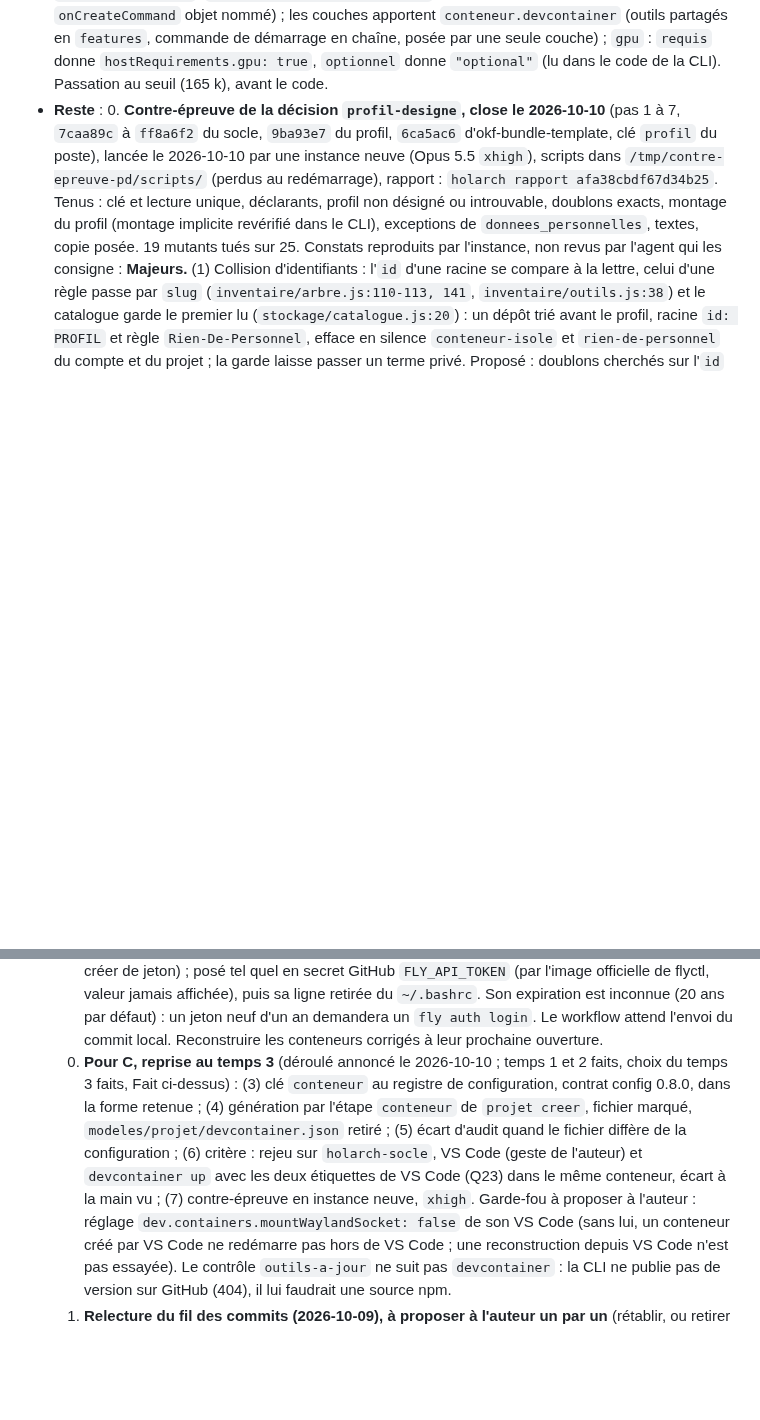
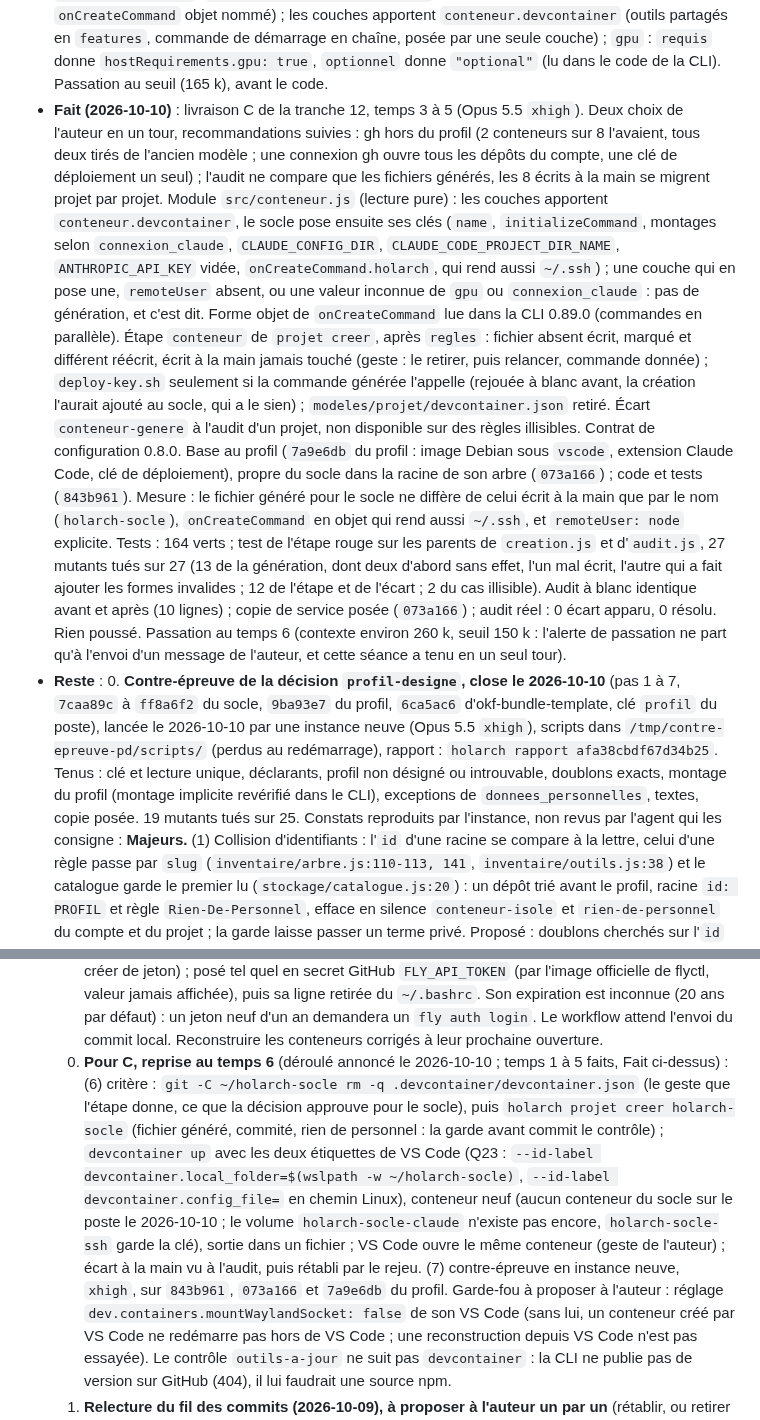
Before and after one commit to Movida/holarch-socle, a Markdown page: arbre/conception/etape-3-regles-projets.md, 2 parts joined by grey strips. GitHub-like rendering; blank space fills up the shorter version.

Commit message:
Consigner les temps 3 à 5 de la livraison C et la passation au critère
Co-Authored-By: Claude Opus 5.5 <noreply@anthropic.com>

```diff
--- a/arbre/conception/etape-3-regles-projets.md
+++ b/arbre/conception/etape-3-regles-projets.md
@@ -1157,6 +1157,28 @@ sur mesure ; un pare-feu du conteneur, tant que les domaines de Remote Control s
   `onCreateCommand` objet nommé) ; les couches apportent `conteneur.devcontainer` (outils partagés en `features`,
   commande de démarrage en chaîne, posée par une seule couche) ; `gpu` : `requis` donne `hostRequirements.gpu: true`,
   `optionnel` donne `"optional"` (lu dans le code de la CLI). Passation au seuil (165 k), avant le code.
+- **Fait (2026-10-10)** : livraison C de la tranche 12, temps 3 à 5 (Opus 5.5 `xhigh`). Deux choix de l'auteur en un
+  tour, recommandations suivies : gh hors du profil (2 conteneurs sur 8 l'avaient, tous deux tirés de l'ancien modèle ;
+  une connexion gh ouvre tous les dépôts du compte, une clé de déploiement un seul) ; l'audit ne compare que les
+  fichiers générés, les 8 écrits à la main se migrent projet par projet. Module `src/conteneur.js` (lecture pure) : les
+  couches apportent `conteneur.devcontainer`, le socle pose ensuite ses clés (`name`, `initializeCommand`, montages
+  selon `connexion_claude`, `CLAUDE_CONFIG_DIR`, `CLAUDE_CODE_PROJECT_DIR_NAME`, `ANTHROPIC_API_KEY` vidée,
+  `onCreateCommand.holarch`, qui rend aussi `~/.ssh`) ; une couche qui en pose une, `remoteUser` absent, ou une valeur
+  inconnue de `gpu` ou `connexion_claude` : pas de génération, et c'est dit. Forme objet de `onCreateCommand` lue dans
+  la CLI 0.89.0 (commandes en parallèle). Étape `conteneur` de `projet creer`, après `regles` : fichier absent écrit,
+  marqué et différent réécrit, écrit à la main jamais touché (geste : le retirer, puis relancer, commande donnée) ;
+  `deploy-key.sh` seulement si la commande générée l'appelle (rejouée à blanc avant, la création l'aurait ajouté au
+  socle, qui a le sien) ; `modeles/projet/devcontainer.json` retiré. Écart `conteneur-genere` à l'audit d'un projet,
+  non disponible sur des règles illisibles. Contrat de configuration 0.8.0. Base au profil (`7a9e6db` du profil : image
+  Debian sous `vscode`, extension Claude Code, clé de déploiement), propre du socle dans la racine de son arbre
+  (`073a166`) ; code et tests (`843b961`). Mesure : le fichier généré pour le socle ne diffère de celui écrit à la main
+  que par le nom (`holarch-socle`), `onCreateCommand` en objet qui rend aussi `~/.ssh`, et `remoteUser: node` explicite.
+  Tests : 164 verts ; test de l'étape rouge sur les parents de `creation.js` et d'`audit.js`, 27 mutants tués sur 27
+  (13 de la génération, dont deux d'abord sans effet, l'un mal écrit, l'autre qui a fait ajouter les formes invalides ;
+  12 de l'étape et de l'écart ; 2 du cas illisible). Audit à blanc identique avant et après (10 lignes) ; copie de
+  service posée (`073a166`) ; audit réel : 0 écart apparu, 0 résolu. Rien poussé. Passation au temps 6 (contexte
+  environ 260 k, seuil 150 k : l'alerte de passation ne part qu'à l'envoi d'un message de l'auteur, et cette séance a
+  tenu en un seul tour).
 - **Reste** :
   0. **Contre-épreuve de la décision `profil-designe`, close le 2026-10-10** (pas 1 à 7, `7caa89c` à `ff8a6f2` du socle, `9ba93e7` du profil,
      `6ca5ac6` d'okf-bundle-template, clé `profil` du poste), lancée le 2026-10-10 par une instance neuve (Opus 5.5
@@ -1227,12 +1249,15 @@ sur mesure ; un pare-feu du conteneur, tant que les domaines de Remote Control s
        ligne retirée du `~/.bashrc`. Son expiration est inconnue (20 ans par défaut) : un jeton neuf d'un an demandera
        un `fly auth login`. Le workflow attend l'envoi du commit local. Reconstruire les conteneurs corrigés à leur
        prochaine ouverture.
-  0. **Pour C, reprise au temps 3** (déroulé annoncé le 2026-10-10 ; temps 1 et 2 faits, choix du temps 3 faits, Fait
-     ci-dessus) : (3) clé `conteneur` au registre de configuration, contrat config 0.8.0, dans la forme retenue ; (4)
-     génération par l'étape `conteneur` de `projet creer`, fichier marqué, `modeles/projet/devcontainer.json` retiré ;
-     (5) écart d'audit quand le fichier diffère de la configuration ; (6) critère : rejeu sur `holarch-socle`, VS Code
-     (geste de l'auteur) et `devcontainer up` avec les deux étiquettes de VS Code (Q23) dans le même conteneur, écart à
-     la main vu ; (7) contre-épreuve en instance neuve, `xhigh`. Garde-fou à proposer à l'auteur : réglage
+  0. **Pour C, reprise au temps 6** (déroulé annoncé le 2026-10-10 ; temps 1 à 5 faits, Fait ci-dessus) : (6) critère :
+     `git -C ~/holarch-socle rm -q .devcontainer/devcontainer.json` (le geste que l'étape donne, ce que la décision
+     approuve pour le socle), puis `holarch projet creer holarch-socle` (fichier généré, commité, rien de personnel :
+     la garde avant commit le contrôle) ; `devcontainer up` avec les deux étiquettes de VS Code (Q23 : `--id-label
+     devcontainer.local_folder=$(wslpath -w ~/holarch-socle)`, `--id-label devcontainer.config_file=` en chemin
+     Linux), conteneur neuf (aucun conteneur du socle sur le poste le 2026-10-10 ; le volume `holarch-socle-claude`
+     n'existe pas encore, `holarch-socle-ssh` garde la clé), sortie dans un fichier ; VS Code ouvre le même conteneur
+     (geste de l'auteur) ; écart à la main vu à l'audit, puis rétabli par le rejeu. (7) contre-épreuve en instance
+     neuve, `xhigh`, sur `843b961`, `073a166` et `7a9e6db` du profil. Garde-fou à proposer à l'auteur : réglage
      `dev.containers.mountWaylandSocket: false` de son VS Code (sans lui, un conteneur créé par VS Code ne redémarre pas
      hors de VS Code ; une reconstruction depuis VS Code n'est pas essayée). Le contrôle `outils-a-jour` ne suit pas
      `devcontainer` : la CLI ne publie pas de version sur GitHub (404), il lui faudrait une source npm.
```
Also changed, not shown: arbre/log.md (+14 -0 lines).
